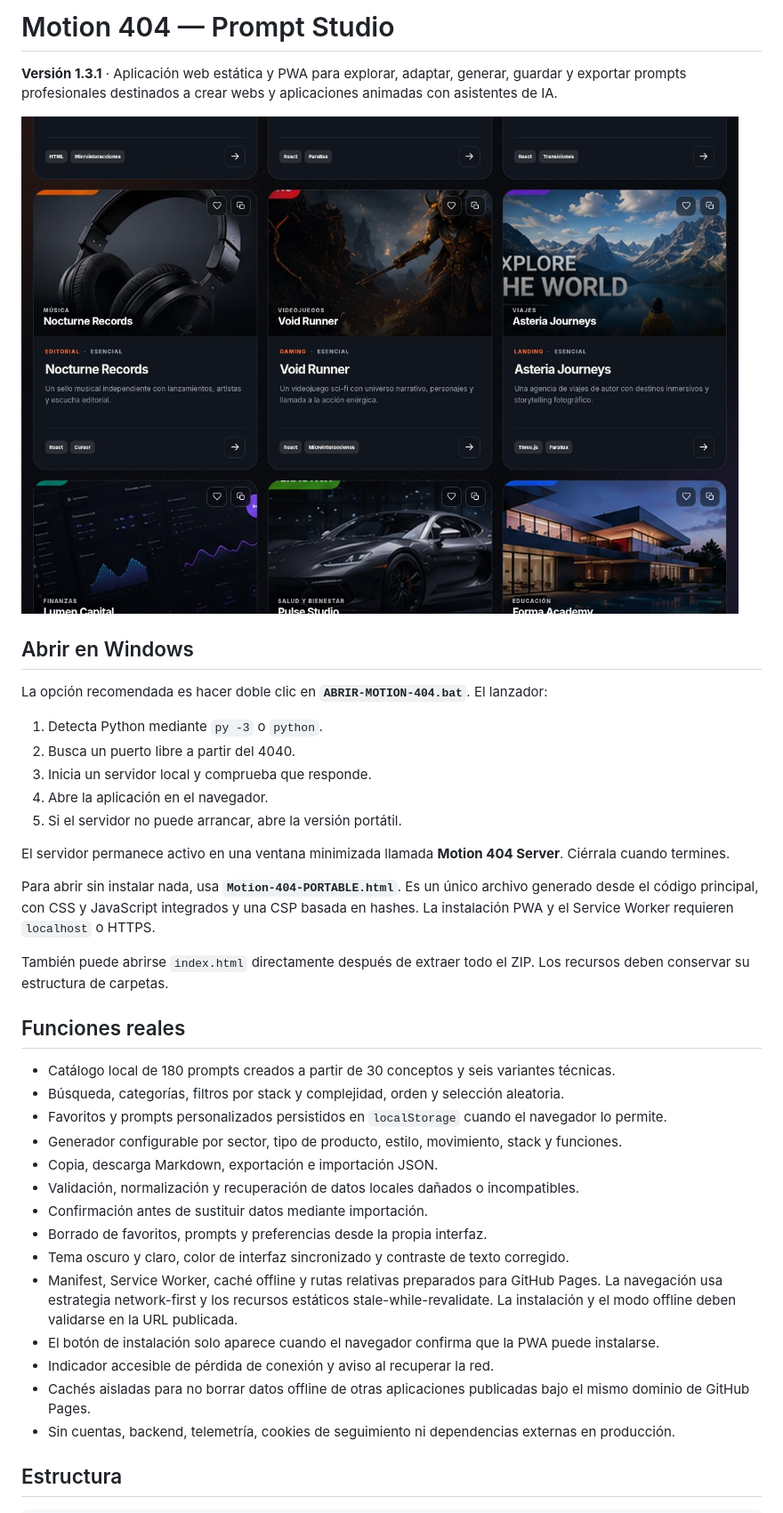
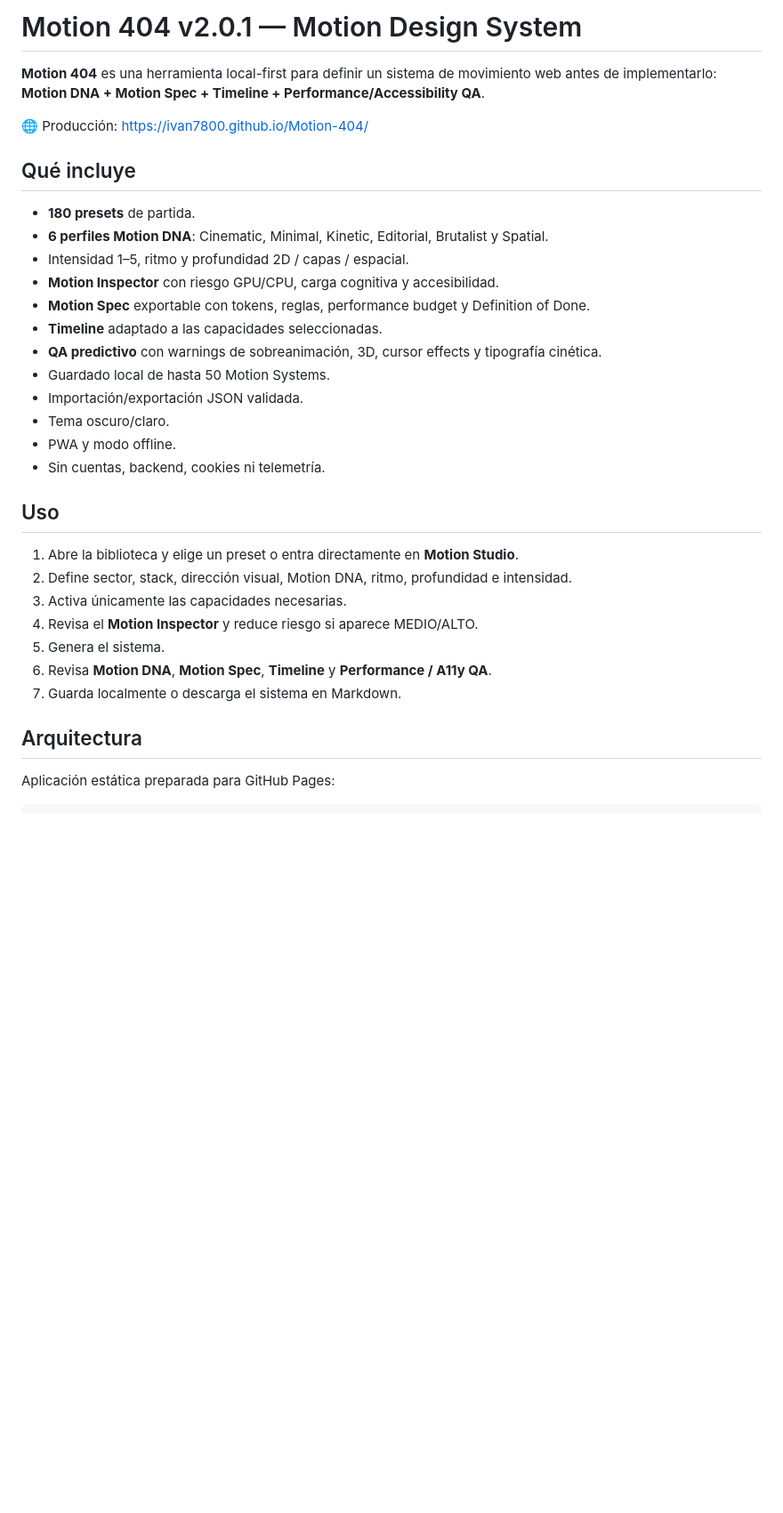
Before and after one commit to ivan7800/Motion-404, a Markdown page: README.md, the part around one of its changes. Shown at 89% size. GitHub-like rendering; blank space fills up the shorter version.

Commit message:
docs: update README for Motion 404 v2.0.1

````diff
--- a/README.md
+++ b/README.md
@@ -1,42 +1,36 @@
-# Motion 404 — Prompt Studio
+# Motion 404 v2.0.1 — Motion Design System
 
-**Versión 1.3.1** · Aplicación web estática y PWA para explorar, adaptar, generar, guardar y exportar prompts profesionales destinados a crear webs y aplicaciones animadas con asistentes de IA.
+**Motion 404** es una herramienta local-first para definir un sistema de movimiento web antes de implementarlo: **Motion DNA + Motion Spec + Timeline + Performance/Accessibility QA**.
 
-![Vista principal de Motion 404](assets/preview.jpg)
+🌐 Producción: https://ivan7800.github.io/Motion-404/
 
-## Abrir en Windows
+## Qué incluye
 
-La opción recomendada es hacer doble clic en **`ABRIR-MOTION-404.bat`**. El lanzador:
+- **180 presets** de partida.
+- **6 perfiles Motion DNA**: Cinematic, Minimal, Kinetic, Editorial, Brutalist y Spatial.
+- Intensidad 1–5, ritmo y profundidad 2D / capas / espacial.
+- **Motion Inspector** con riesgo GPU/CPU, carga cognitiva y accesibilidad.
+- **Motion Spec** exportable con tokens, reglas, performance budget y Definition of Done.
+- **Timeline** adaptado a las capacidades seleccionadas.
+- **QA predictivo** con warnings de sobreanimación, 3D, cursor effects y tipografía cinética.
+- Guardado local de hasta 50 Motion Systems.
+- Importación/exportación JSON validada.
+- Tema oscuro/claro.
+- PWA y modo offline.
+- Sin cuentas, backend, cookies ni telemetría.
 
-1. Detecta Python mediante `py -3` o `python`.
-2. Busca un puerto libre a partir del 4040.
-3. Inicia un servidor local y comprueba que responde.
-4. Abre la aplicación en el navegador.
-5. Si el servidor no puede arrancar, abre la versión portátil.
+## Uso
 
-El servidor permanece activo en una ventana minimizada llamada **Motion 404 Server**. Ciérrala cuando termines.
+1. Abre la biblioteca y elige un preset o entra directamente en **Motion Studio**.
+2. Define sector, stack, dirección visual, Motion DNA, ritmo, profundidad e intensidad.
+3. Activa únicamente las capacidades necesarias.
+4. Revisa el **Motion Inspector** y reduce riesgo si aparece MEDIO/ALTO.
+5. Genera el sistema.
+6. Revisa **Motion DNA**, **Motion Spec**, **Timeline** y **Performance / A11y QA**.
+7. Guarda localmente o descarga el sistema en Markdown.
 
-Para abrir sin instalar nada, usa **`Motion-404-PORTABLE.html`**. Es un único archivo generado desde el código principal, con CSS y JavaScript integrados y una CSP basada en hashes. La instalación PWA y el Service Worker requieren `localhost` o HTTPS.
+## Arquitectura
 
-También puede abrirse `index.html` directamente después de extraer todo el ZIP. Los recursos deben conservar su estructura de carpetas.
-
-## Funciones reales
-
-- Catálogo local de 180 prompts creados a partir de 30 conceptos y seis variantes técnicas.
-- Búsqueda, categorías, filtros por stack y complejidad, orden y selección aleatoria.
-- Favoritos y prompts personalizados persistidos en `localStorage` cuando el navegador lo permite.
-- Generador configurable por sector, tipo de producto, estilo, movimiento, stack y funciones.
-- Copia, descarga Markdown, exportación e importación JSON.
-- Validación, normalización y recuperación de datos locales dañados o incompatibles.
-- Confirmación antes de sustituir datos mediante importación.
-- Borrado de favoritos, prompts y preferencias desde la propia interfaz.
-- Tema oscuro y claro, color de interfaz sincronizado y contraste de texto corregido.
-- Manifest, Service Worker, caché offline y rutas relativas preparados para GitHub Pages. La navegación usa estrategia network-first y los recursos estáticos stale-while-revalidate. La instalación y el modo offline deben validarse en la URL publicada.
-- El botón de instalación solo aparece cuando el navegador confirma que la PWA puede instalarse.
-- Indicador accesible de pérdida de conexión y aviso al recuperar la red.
-- Cachés aisladas para no borrar datos offline de otras aplicaciones publicadas bajo el mismo dominio de GitHub Pages.
-- Sin cuentas, backend, telemetría, cookies de seguimiento ni dependencias externas en producción.
-
-## Estructura
+Aplicación estática preparada para GitHub Pages:
 
 ```text
````
Also changed, not shown: other parts of README.md (+43 -80 lines).
